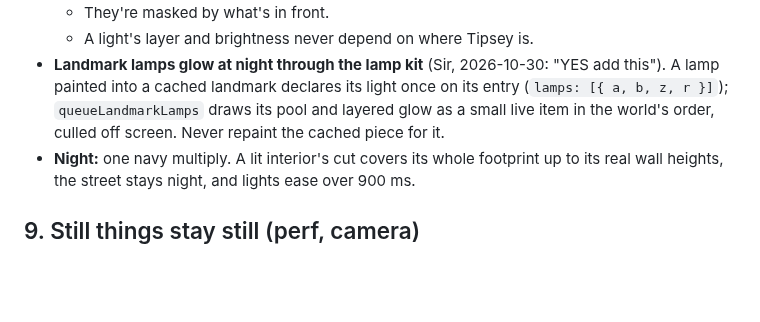
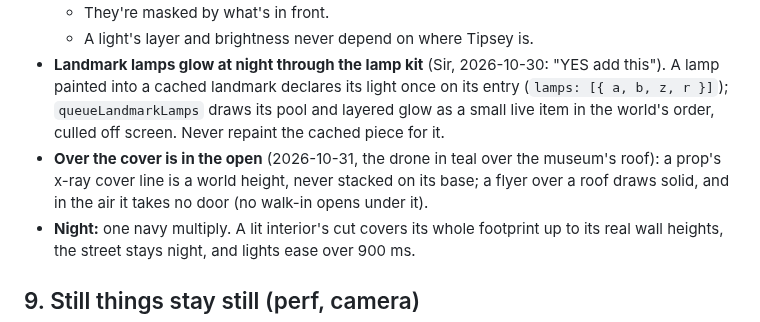
Before and after one commit to Cal-Starfur/Tipsy, a Markdown page: docs/LOOK_RULES.md, the part around the change. GitHub-like rendering; blank space fills up the shorter version.

```diff
--- a/docs/LOOK_RULES.md
+++ b/docs/LOOK_RULES.md
@@ -189,6 +189,7 @@ How the world must look and be put together, distilled from **2,132 individual d
   - They're masked by what's in front.
   - A light's layer and brightness never depend on where Tipsey is.
 - **Landmark lamps glow at night through the lamp kit** (Sir, 2026-10-30: "YES add this"). A lamp painted into a cached landmark declares its light once on its entry (`lamps: [{ a, b, z, r }]`); `queueLandmarkLamps` draws its pool and layered glow as a small live item in the world's order, culled off screen. Never repaint the cached piece for it.
+- **Over the cover is in the open** (2026-10-31, the drone in teal over the museum's roof): a prop's x-ray cover line is a world height, never stacked on its base; a flyer over a roof draws solid, and in the air it takes no door (no walk-in opens under it).
 - **Night:** one navy multiply. A lit interior's cut covers its whole footprint up to its real wall heights, the street stays night, and lights ease over 900 ms.
 
 ## 9. Still things stay still (perf, camera)
```
Also changed, not shown: docs/fleet-redesign.md (+4 -1 lines), docs/state/HANDOFF.md (+1 -0 lines).
